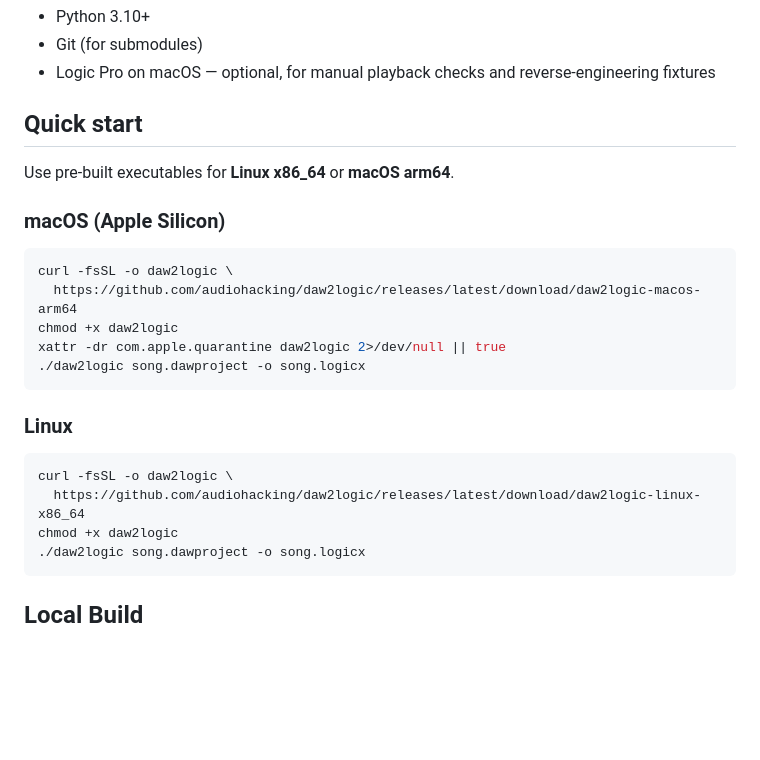
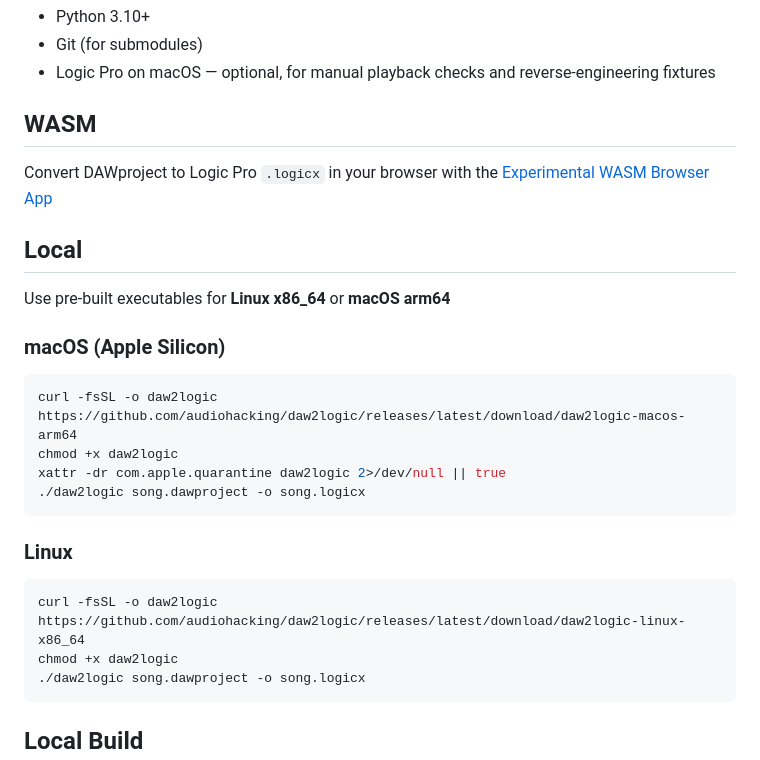
Before and after one commit to audiohacking/daw2logic, a Markdown page: README.md, the part around the change. GitHub-like rendering; blank space fills up the shorter version.

````diff
--- a/README.md
+++ b/README.md
@@ -10,15 +10,18 @@ The converter is a portable Python CLI (Linux and macOS). It uses [LogicProForma
 - Git (for submodules)
 - Logic Pro on macOS — optional, for manual playback checks and reverse-engineering fixtures
 
-## Quick start
+## WASM
 
-Use pre-built executables for **Linux x86_64** or **macOS arm64**.
+Convert DAWproject to Logic Pro `.logicx` in your browser with the [Experimental WASM Browser App](https://audiohacking.github.io/daw2logic/)
+
+## Local
+
+Use pre-built executables for **Linux x86_64** or **macOS arm64**
 
 ### **macOS (Apple Silicon)**
 
 ```bash
-curl -fsSL -o daw2logic \
-  https://github.com/audiohacking/daw2logic/releases/latest/download/daw2logic-macos-arm64
+curl -fsSL -o daw2logic https://github.com/audiohacking/daw2logic/releases/latest/download/daw2logic-macos-arm64
 chmod +x daw2logic
 xattr -dr com.apple.quarantine daw2logic 2>/dev/null || true
 ./daw2logic song.dawproject -o song.logicx
@@ -27,8 +30,7 @@ xattr -dr com.apple.quarantine daw2logic 2>/dev/null || true
 ### **Linux**
 
 ```bash
-curl -fsSL -o daw2logic \
-  https://github.com/audiohacking/daw2logic/releases/latest/download/daw2logic-linux-x86_64
+curl -fsSL -o daw2logic https://github.com/audiohacking/daw2logic/releases/latest/download/daw2logic-linux-x86_64
 chmod +x daw2logic
 ./daw2logic song.dawproject -o song.logicx
 ```
````
